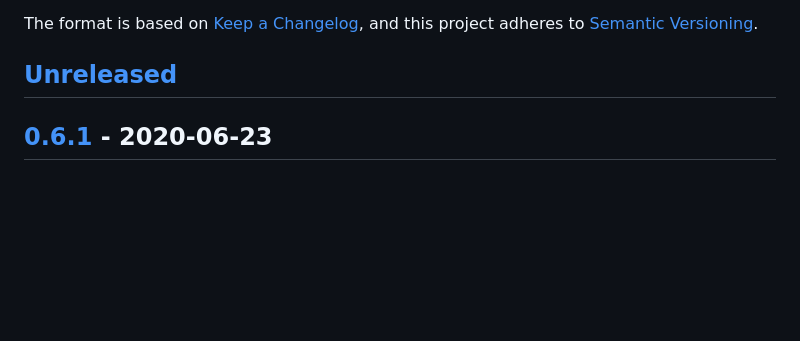
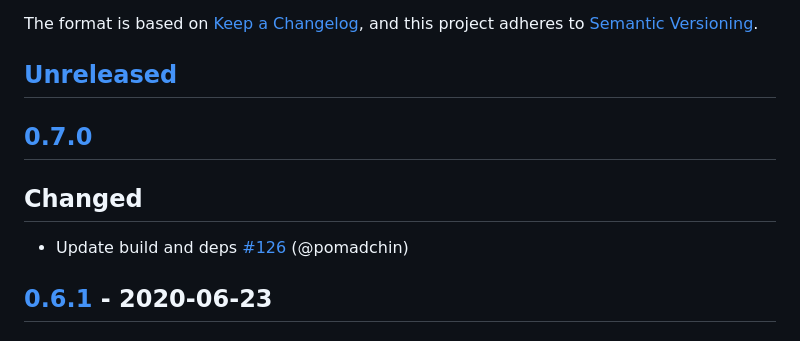
Before and after one commit to geotrellis/maml, a Markdown page: CHANGELOG.md, the part around the change printed below. Drawn GitHub-style; blank space fills up the shorter version.

Commit message:
CHANGELOG.md rotate

```diff
--- a/CHANGELOG.md
+++ b/CHANGELOG.md
@@ -5,6 +5,11 @@ The format is based on [Keep a Changelog](https://keepachangelog.com/en/1.0.0/),
 and this project adheres to [Semantic Versioning](https://semver.org/spec/v2.0.0.html).
 
 ## [Unreleased]
+
+## [0.7.0]
+## Changed
+
+- Update build and deps [#126](https://github.com/pomadchin/tagless-mid/pull/126) (@pomadchin)
 
 ## [0.6.1] - 2020-06-23
 ### Added
```
Also changed, not shown: other parts of CHANGELOG.md (+2 -1 lines).
